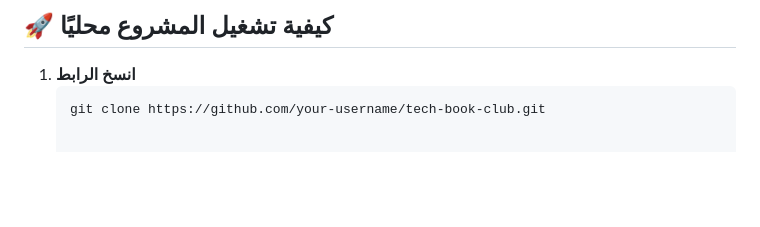
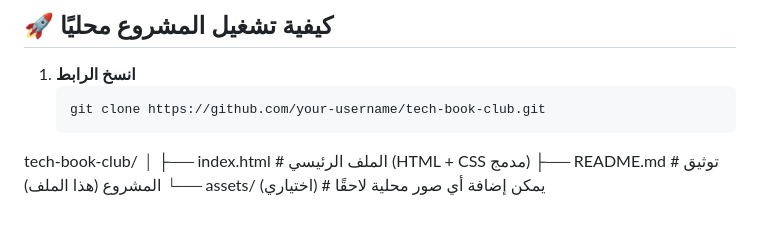
Before and after one commit to mh1522489-ops/Book-community-, a Markdown page: README.md, the part around the change. GitHub-like rendering; blank space fills up the shorter version.

````diff
--- a/README.md
+++ b/README.md
@@ -62,3 +62,8 @@
 1. **انسخ الرابط**
    ```bash
    git clone https://github.com/your-username/tech-book-club.git
+tech-book-club/
+│
+├── index.html          # الملف الرئيسي (HTML + CSS مدمج)
+├── README.md           # توثيق المشروع (هذا الملف)
+└── assets/ (اختياري)   # يمكن إضافة أي صور محلية لاحقًا
````
